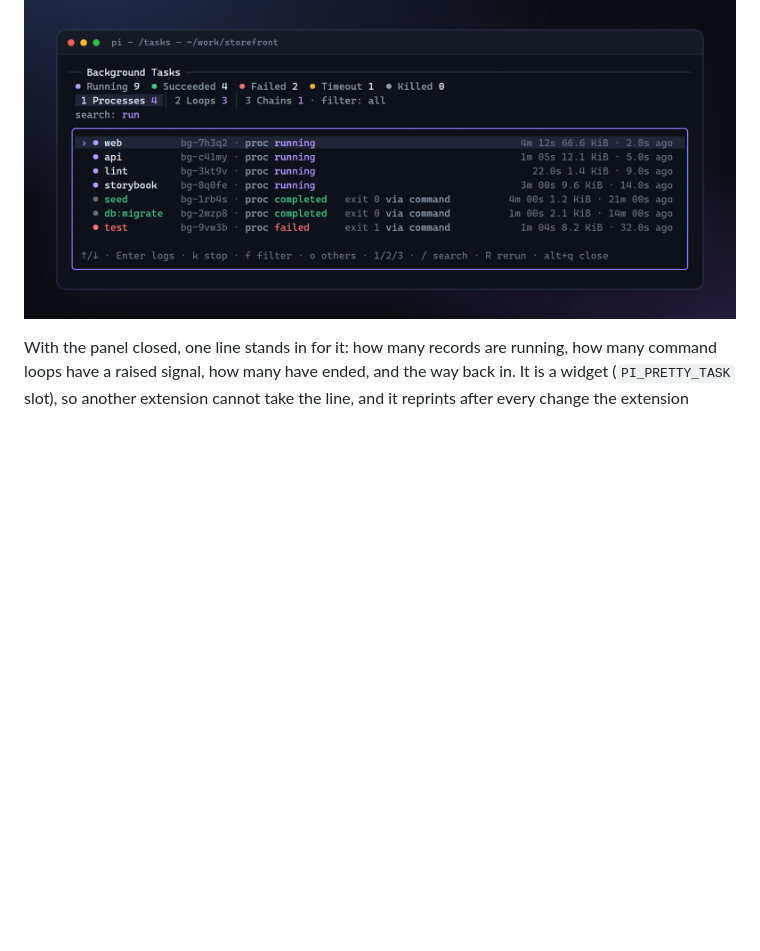
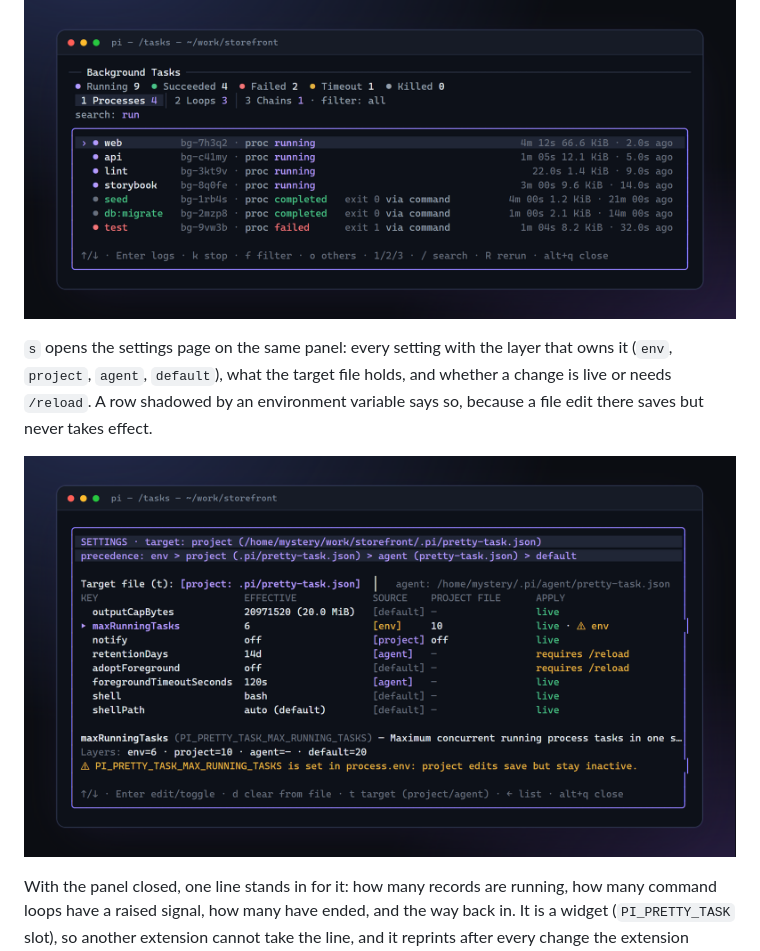
Before and after one commit to mystery4f/pi-pretty-task, a Markdown page: README.md, the part around the change. Rendered like a GitHub page; pictures changed too: docs/preview-settings.png (added); blank space fills up the shorter version.

```diff
--- a/README.md
+++ b/README.md
@@ -84,6 +84,10 @@ The filter keeps the reason on the row — a failure keeps its exit code and its
 Search matches the name, the command and a loop's prompt at once, and keeps filtering after `alt+q` leaves the box.
 
 ![The search box with a query that hits: seven records narrowed to the ones whose command contains "run"](https://raw.githubusercontent.com/mystery4f/pi-pretty-task/main/docs/preview-search.png)
+
+`s` opens the settings page on the same panel: every setting with the layer that owns it (`env`, `project`, `agent`, `default`), what the target file holds, and whether a change is live or needs `/reload`. A row shadowed by an environment variable says so, because a file edit there saves but never takes effect.
+
+![The settings page: eight settings with their source badge — one from env, one from project, two from agent, four from default — the project file's values beside them, and each row marked live or requires /reload; the selected row shows all four layers and the variable shadowing it](https://raw.githubusercontent.com/mystery4f/pi-pretty-task/main/docs/preview-settings.png)
 
 With the panel closed, one line stands in for it: how many records are running, how many command loops have a raised signal, how many have ended, and the way back in. It is a widget (`PI_PRETTY_TASK` slot), so another extension cannot take the line, and it reprints after every change the extension makes.
 
```
Also changed, not shown: docs/previews.md (+3 -2 lines), 6 other files.
